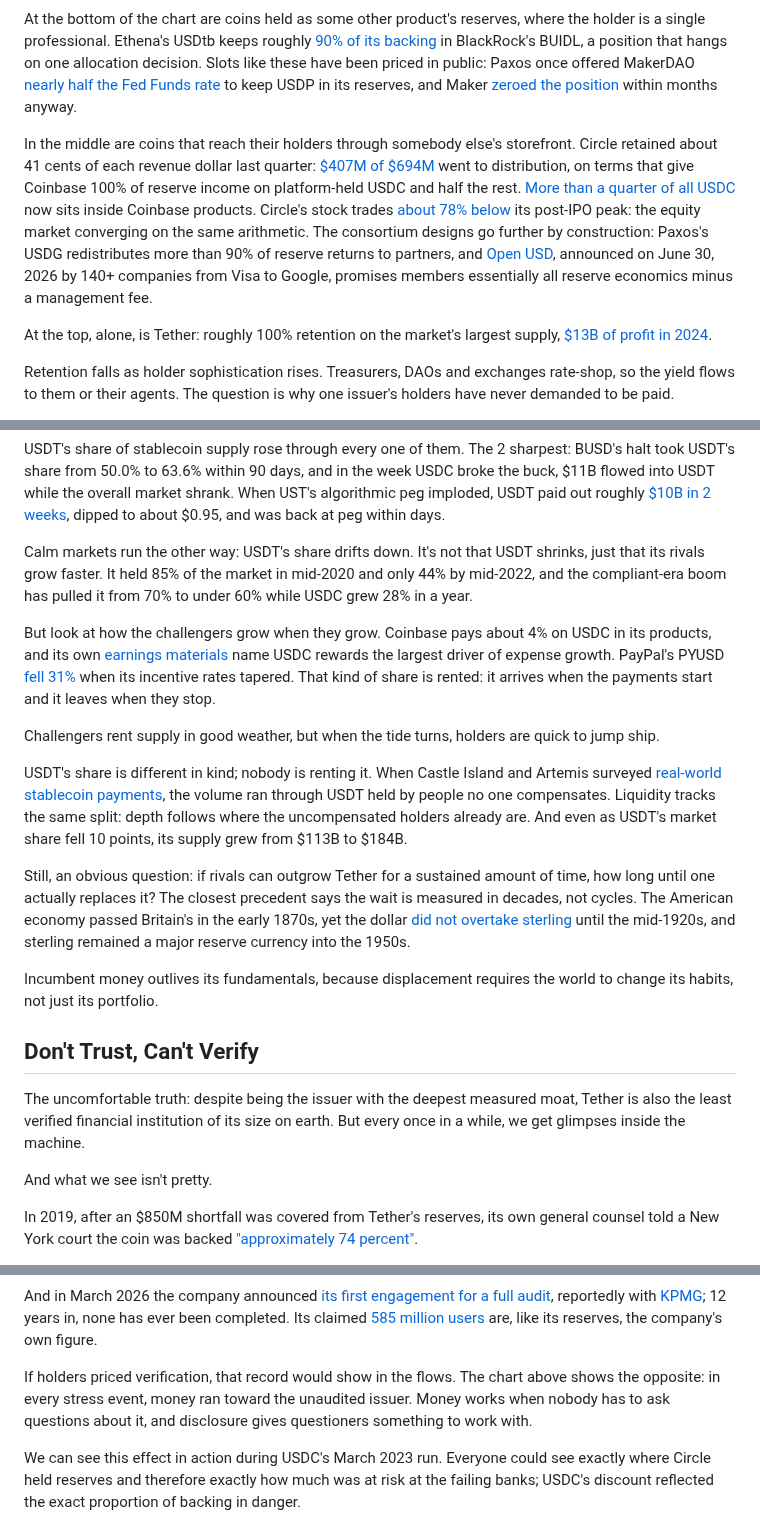
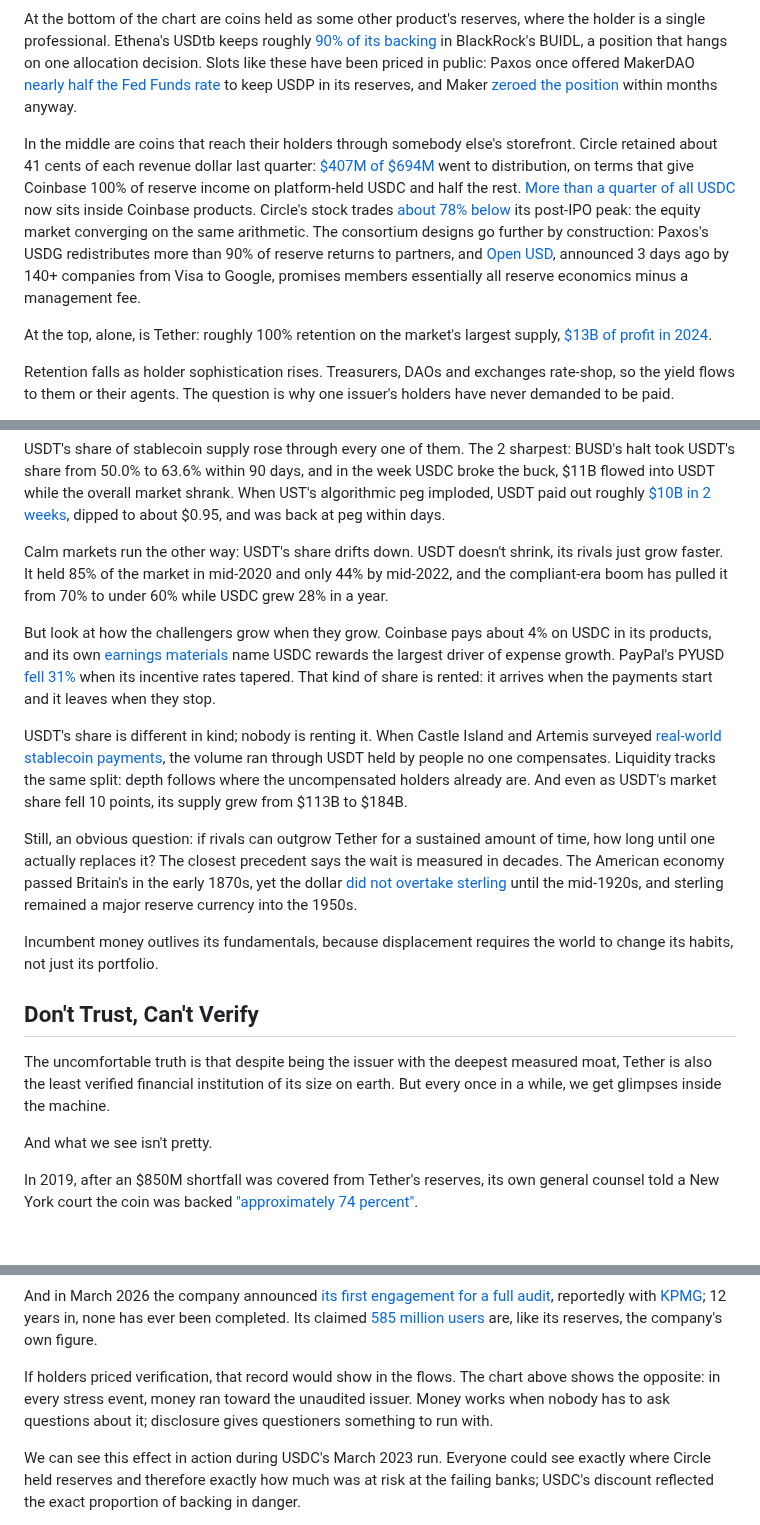
Before and after one commit to rexkirshner/personal-website, a Markdown page: content/blog/everyone-else-is-renting-dollars.md, 3 parts joined by grey strips. Drawn GitHub-style; blank space fills up the shorter version.

Commit message:
Update renting dollars post

```diff
--- a/content/blog/everyone-else-is-renting-dollars.md
+++ b/content/blog/everyone-else-is-renting-dollars.md
@@ -33,7 +33,7 @@ Ranked by retention, the pattern is hard to miss.
 
 At the bottom of the chart are coins held as some other product's reserves, where the holder is a single professional. Ethena's USDtb keeps roughly [90% of its backing](https://usdtb.money/) in BlackRock's BUIDL, a position that hangs on one allocation decision. Slots like these have been priced in public: Paxos once offered MakerDAO [nearly half the Fed Funds rate](https://forum.makerdao.com/t/paxos-makerdao-partnership-usdp-psm/19469) to keep USDP in its reserves, and Maker [zeroed the position](https://www.coindesk.com/markets/2023/06/01/makerdao-votes-to-ditch-500m-in-paxos-dollar-stablecoin-from-reserve-assets) within months anyway.
 
-In the middle are coins that reach their holders through somebody else's storefront. Circle retained about 41 cents of each revenue dollar last quarter: [$407M of $694M](https://www.circle.com/pressroom/circle-reports-first-quarter-2026-results) went to distribution, on terms that give Coinbase 100% of reserve income on platform-held USDC and half the rest. [More than a quarter of all USDC](https://investor.coinbase.com/news/news-details/2026/Coinbase-Q1-Financial-Results-Show-Resilient-Financial-Performance-Driven-by-New-All-Time-High-Crypto-Trading-Volume-Market-Share/default.aspx) now sits inside Coinbase products. Circle's stock trades [about 78% below](https://stockanalysis.com/stocks/crcl/) its post-IPO peak: the equity market converging on the same arithmetic. The consortium designs go further by construction: Paxos's USDG redistributes more than 90% of reserve returns to partners, and [Open USD](https://fortune.com/2026/06/30/stripe-visa-stablecoin-rival-ousd-tether-circle/), announced on June 30, 2026 by 140+ companies from Visa to Google, promises members essentially all reserve economics minus a management fee.
+In the middle are coins that reach their holders through somebody else's storefront. Circle retained about 41 cents of each revenue dollar last quarter: [$407M of $694M](https://www.circle.com/pressroom/circle-reports-first-quarter-2026-results) went to distribution, on terms that give Coinbase 100% of reserve income on platform-held USDC and half the rest. [More than a quarter of all USDC](https://investor.coinbase.com/news/news-details/2026/Coinbase-Q1-Financial-Results-Show-Resilient-Financial-Performance-Driven-by-New-All-Time-High-Crypto-Trading-Volume-Market-Share/default.aspx) now sits inside Coinbase products. Circle's stock trades [about 78% below](https://stockanalysis.com/stocks/crcl/) its post-IPO peak: the equity market converging on the same arithmetic. The consortium designs go further by construction: Paxos's USDG redistributes more than 90% of reserve returns to partners, and [Open USD](https://fortune.com/2026/06/30/stripe-visa-stablecoin-rival-ousd-tether-circle/), announced 3 days ago by 140+ companies from Visa to Google, promises members essentially all reserve economics minus a management fee.
 
 At the top, alone, is Tether: roughly 100% retention on the market's largest supply, [$13B of profit in 2024](https://tether.io/news/tether-posts-1-04b-q1-2026-profit-despite-highly-volatile-global-markets-reaches-all-time-highs-8-23b-reserve-buffer-and-maintains-u-s-treasury-heavy-backing/).
 
@@ -55,21 +55,19 @@ Crypto has taken 5 system-wide blows since 2022:
 
 USDT's share of stablecoin supply rose through every one of them. The 2 sharpest: BUSD's halt took USDT's share from 50.0% to 63.6% within 90 days, and in the week USDC broke the buck, $11B flowed into USDT while the overall market shrank. When UST's algorithmic peg imploded, USDT paid out roughly [$10B in 2 weeks](https://cryptoslate.com/tether-remains-unshaken-despite-10-billion-withdrawals-in-2-weeks/), dipped to about $0.95, and was back at peg within days.
 
-Calm markets run the other way: USDT's share drifts down. It's not that USDT shrinks, just that its rivals grow faster. It held 85% of the market in mid-2020 and only 44% by mid-2022, and the compliant-era boom has pulled it from 70% to under 60% while USDC grew 28% in a year.
+Calm markets run the other way: USDT's share drifts down. USDT doesn't shrink, its rivals just grow faster. It held 85% of the market in mid-2020 and only 44% by mid-2022, and the compliant-era boom has pulled it from 70% to under 60% while USDC grew 28% in a year.
 
 But look at how the challengers grow when they grow. Coinbase pays about 4% on USDC in its products, and its own [earnings materials](https://s27.q4cdn.com/397450999/files/doc_financials/2026/q1/Q1-26-Earnings-Deck-Final.pdf) name USDC rewards the largest driver of expense growth. PayPal's PYUSD [fell 31%](https://eco.com/support/en/articles/12270549-what-is-pyusd-paypal-s-stablecoin-in-2026) when its incentive rates tapered. That kind of share is rented: it arrives when the payments start and it leaves when they stop.
 
-Challengers rent supply in good weather, but when the tide turns, holders are quick to jump ship.
-
 USDT's share is different in kind; nobody is renting it. When Castle Island and Artemis surveyed [real-world stablecoin payments](https://castleisland.vc/writing/stablecoin-payments-from-the-ground-up/), the volume ran through USDT held by people no one compensates. Liquidity tracks the same split: depth follows where the uncompensated holders already are. And even as USDT's market share fell 10 points, its supply grew from $113B to $184B.
 
-Still, an obvious question: if rivals can outgrow Tether for a sustained amount of time, how long until one actually replaces it? The closest precedent says the wait is measured in decades, not cycles. The American economy passed Britain's in the early 1870s, yet the dollar [did not overtake sterling](https://www.nber.org/system/files/working_papers/w18097/w18097.pdf) until the mid-1920s, and sterling remained a major reserve currency into the 1950s.
+Still, an obvious question: if rivals can outgrow Tether for a sustained amount of time, how long until one actually replaces it? The closest precedent says the wait is measured in decades. The American economy passed Britain's in the early 1870s, yet the dollar [did not overtake sterling](https://www.nber.org/system/files/working_papers/w18097/w18097.pdf) until the mid-1920s, and sterling remained a major reserve currency into the 1950s.
 
 Incumbent money outlives its fundamentals, because displacement requires the world to change its habits, not just its portfolio.
 
 ## Don't Trust, Can't Verify
 
-The uncomfortable truth: despite being the issuer with the deepest measured moat, Tether is also the least verified financial institution of its size on earth. But every once in a while, we get glimpses inside the machine.
+The uncomfortable truth is that despite being the issuer with the deepest measured moat, Tether is also the least verified financial institution of its size on earth. But every once in a while, we get glimpses inside the machine.
 
 And what we see isn't pretty.
 
@@ -81,7 +79,7 @@ For years the backing included billions in commercial paper from issuers Tether
 
 And in March 2026 the company announced [its first engagement for a full audit](https://tether.io/news/tether-signs-big-four-firm-to-complete-first-full-audit-setting-a-new-quality-standard-for-the-digital-asset-economy/), reportedly with [KPMG](https://www.theblock.co/post/395423/tether-taps-kpmg-for-first-financial-audit); 12 years in, none has ever been completed. Its claimed [585 million users](https://tether.io/news/tether-invests-in-lemfi-to-promote-stablecoin-powered-remittances-across-emerging-markets/) are, like its reserves, the company's own figure.
 
-If holders priced verification, that record would show in the flows. The chart above shows the opposite: in every stress event, money ran toward the unaudited issuer. Money works when nobody has to ask questions about it, and disclosure gives questioners something to work with.
+If holders priced verification, that record would show in the flows. The chart above shows the opposite: in every stress event, money ran toward the unaudited issuer. Money works when nobody has to ask questions about it; disclosure gives questioners something to run with.
 
 We can see this effect in action during USDC's March 2023 run. Everyone could see exactly where Circle held reserves and therefore exactly how much was at risk at the failing banks; USDC's discount reflected the exact proportion of backing in danger.
 
```
Also changed, not shown: other parts of content/blog/everyone-else-is-renting-dollars.md (+3 -3 lines).
